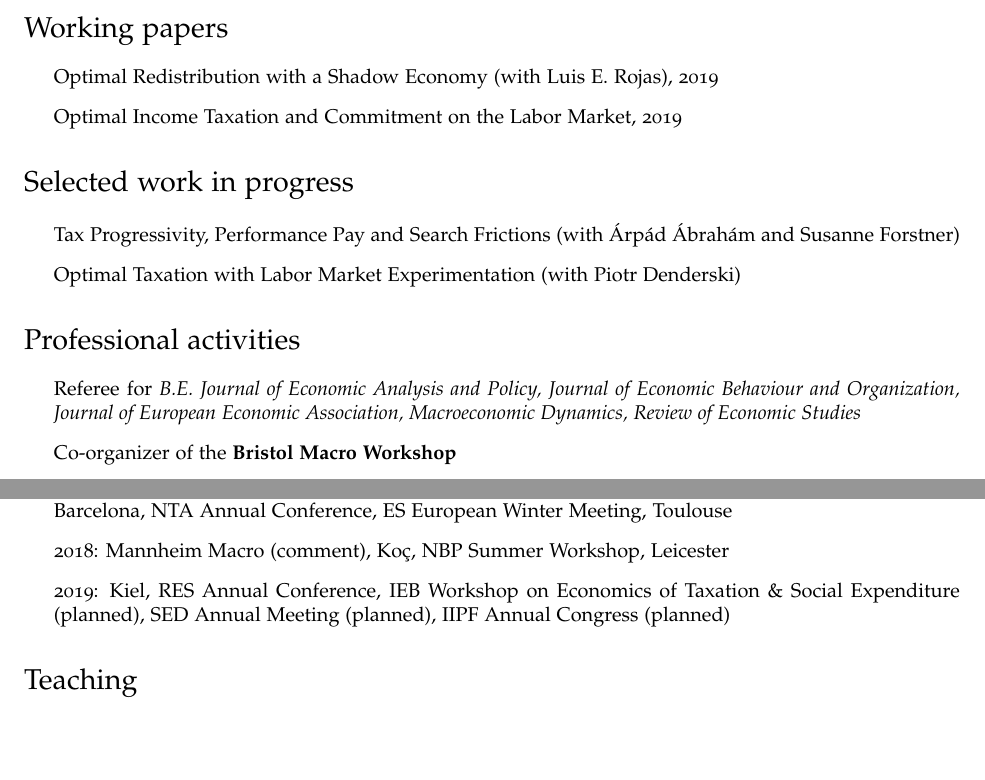
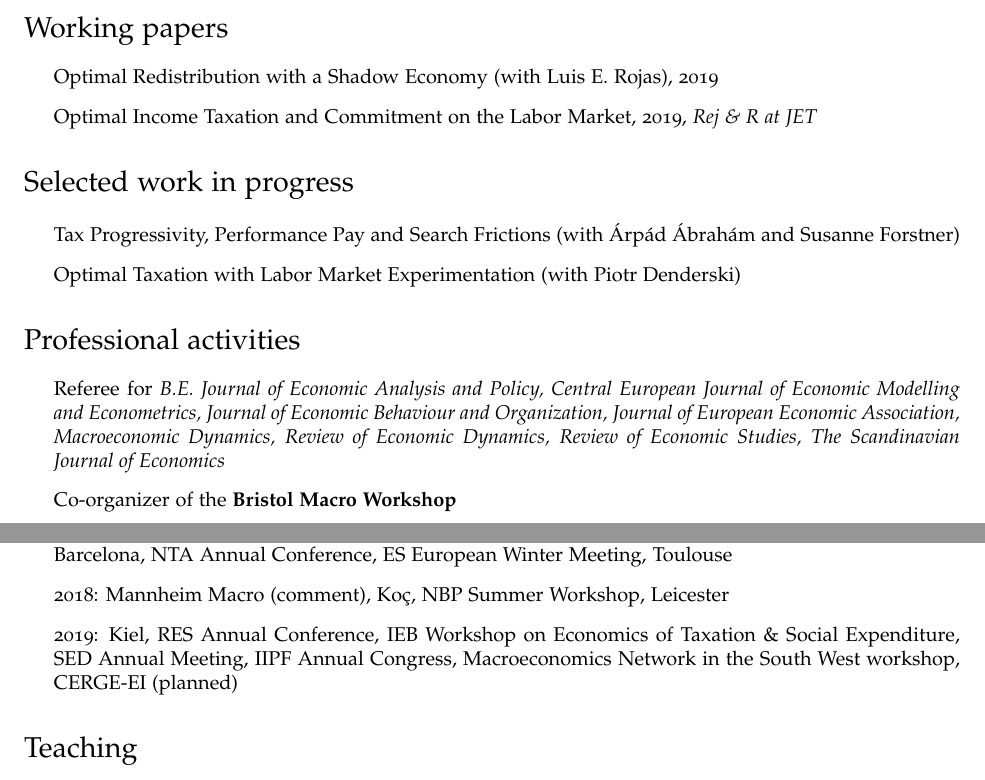
Before and after one commit to pdoligalski/pdoligalski.github.io, a LaTeX CV (files/cv.tex): two parts of pages 1 and 2 of 2, joined at a grey line, cut so that both start at the same text, the shorter picture padded with empty space. Compiled offline with pdfLaTeX.

Commit message:
Updated CV

```diff
--- a/files/cv.tex
+++ b/files/cv.tex
@@ -142,7 +142,7 @@
 
 \begin{itemize}
 \item Optimal Redistribution with a Shadow Economy (with Luis E. Rojas), 2019
-\item Optimal Income Taxation and Commitment on the Labor Market, 2019
+\item Optimal Income Taxation and Commitment on the Labor Market, 2019, \textit{Rej \& R at JET}
 \end{itemize}
 
 \section*{Selected work in progress}
@@ -154,7 +154,7 @@
 
 \section*{Professional activities}
 \begin{itemize}
-\item Referee for \textit{B.E. Journal of Economic Analysis and Policy, Journal of Economic Behaviour and Organization, Journal of European Economic Association, Macroeconomic Dynamics, Review of Economic Studies}
+\item Referee for \textit{B.E. Journal of Economic Analysis and Policy, Central European Journal of Economic Modelling and Econometrics, Journal of Economic Behaviour and Organization, Journal of European Economic Association, Macroeconomic Dynamics, Review of Economic Dynamics, Review of Economic Studies, The Scandinavian Journal of Economics}
 \item Co-organizer of the \href{http://pdoligalski.github.io/BristolMacro/index.html}{\textbf{Bristol Macro Workshop}}
 \end{itemize}
 
@@ -164,7 +164,7 @@
   \item 2016: Essex, Bristol, Mannheim, University of Barcelona
   \item 2017: RES Annual Conference, TARC Workshop, PET Annual Conference, EEA-ESEM, Autonoma Barcelona, NTA Annual Conference, ES European Winter Meeting, Toulouse
   \item 2018: Mannheim Macro (comment), Ko\c{c}, NBP Summer Workshop, Leicester
-  \item 2019: Kiel, RES Annual Conference, IEB Workshop on Economics of Taxation \& Social Expenditure (planned), SED Annual Meeting (planned), IIPF Annual Congress (planned)
+  \item 2019: Kiel, RES Annual Conference, IEB Workshop on Economics of Taxation \& Social Expenditure, SED Annual Meeting, IIPF Annual Congress, Macroeconomics Network in the South West workshop, CERGE-EI (planned)
 \end{itemize}
 
 \section*{Teaching}
```
Also changed, not shown: files/cv.pdf.
